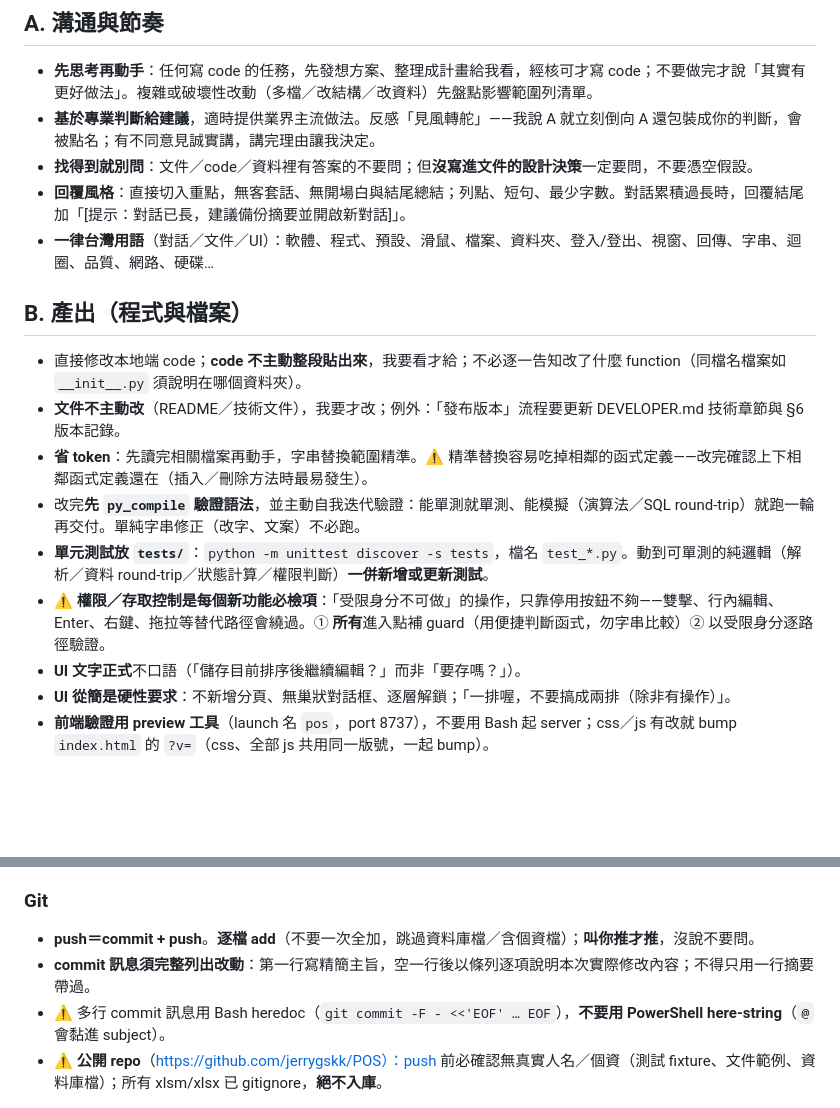
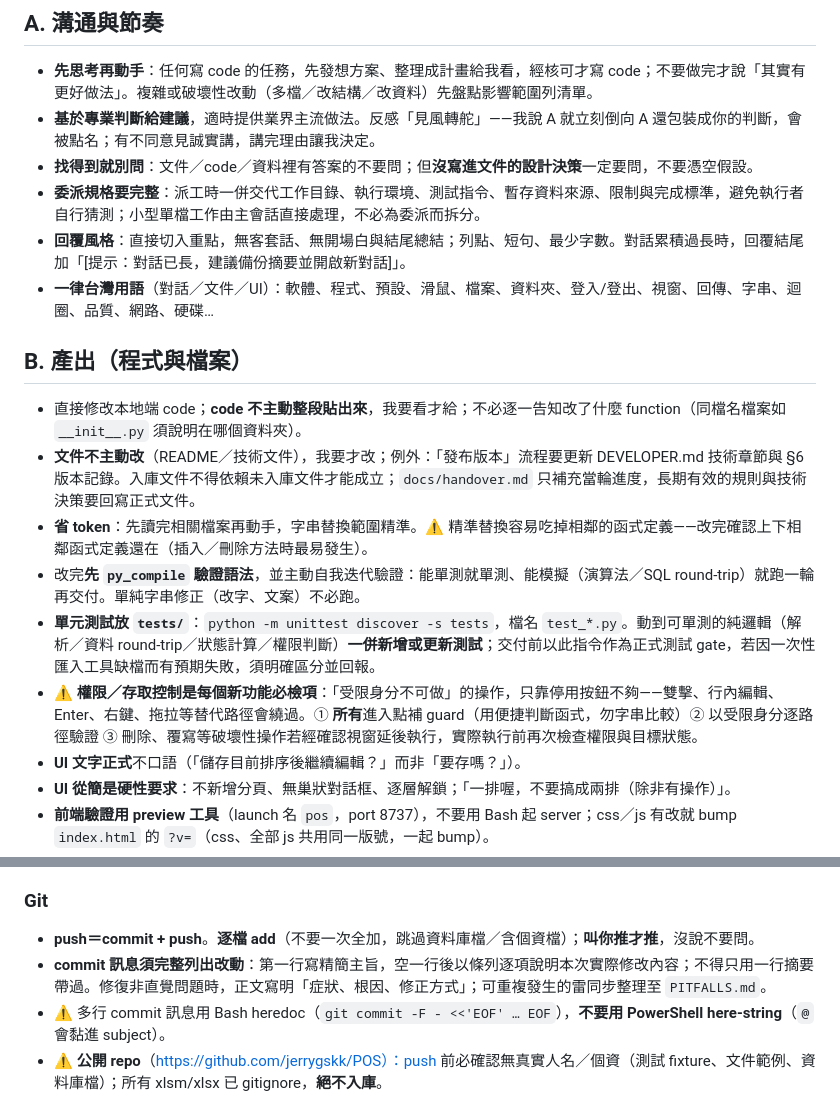
Before and after one commit to jerrygskk/POS, a Markdown page: CLAUDE.md, 2 parts joined by grey strips. GitHub-like rendering; blank space fills up the shorter version.

Commit message:
docs: 強化專案協作規則
- 補充小型單檔工作直接處理與完整委派規格
- 規範入庫文件自洽及長期決策回寫位置
- 明定正式測試 gate 與破壞性操作執行前權限複核
- 要求非直覺修復在提交正文記錄症狀、根因及修正方式

```diff
--- a/CLAUDE.md
+++ b/CLAUDE.md
@@ -31,17 +31,18 @@
 - **先思考再動手**：任何寫 code 的任務，先發想方案、整理成計畫給我看，經核可才寫 code；不要做完才說「其實有更好做法」。複雜或破壞性改動（多檔／改結構／改資料）先盤點影響範圍列清單。
 - **基於專業判斷給建議**，適時提供業界主流做法。反感「見風轉舵」——我說 A 就立刻倒向 A 還包裝成你的判斷，會被點名；有不同意見誠實講，講完理由讓我決定。
 - **找得到就別問**：文件／code／資料裡有答案的不要問；但**沒寫進文件的設計決策**一定要問，不要憑空假設。
+- **委派規格要完整**：派工時一併交代工作目錄、執行環境、測試指令、暫存資料來源、限制與完成標準，避免執行者自行猜測；小型單檔工作由主會話直接處理，不必為委派而拆分。
 - **回覆風格**：直接切入重點，無客套話、無開場白與結尾總結；列點、短句、最少字數。對話累積過長時，回覆結尾加「[提示：對話已長，建議備份摘要並開啟新對話]」。
 - **一律台灣用語**（對話／文件／UI）：軟體、程式、預設、滑鼠、檔案、資料夾、登入/登出、視窗、回傳、字串、迴圈、品質、網路、硬碟…
 
 ## B. 產出（程式與檔案）
 
 - 直接修改本地端 code；**code 不主動整段貼出來**，我要看才給；不必逐一告知改了什麼 function（同檔名檔案如 `__init__.py` 須說明在哪個資料夾）。
-- **文件不主動改**（README／技術文件），我要才改；例外：「發布版本」流程要更新 DEVELOPER.md 技術章節與 §6 版本記錄。
+- **文件不主動改**（README／技術文件），我要才改；例外：「發布版本」流程要更新 DEVELOPER.md 技術章節與 §6 版本記錄。入庫文件不得依賴未入庫文件才能成立；`docs/handover.md` 只補充當輪進度，長期有效的規則與技術決策要回寫正式文件。
 - **省 token**：先讀完相關檔案再動手，字串替換範圍精準。⚠️ 精準替換容易吃掉相鄰的函式定義——改完確認上下相鄰函式定義還在（插入／刪除方法時最易發生）。
 - 改完**先 `py_compile` 驗證語法**，並主動自我迭代驗證：能單測就單測、能模擬（演算法／SQL round-trip）就跑一輪再交付。單純字串修正（改字、文案）不必跑。
-- **單元測試放 `tests/`**：`python -m unittest discover -s tests`，檔名 `test_*.py`。動到可單測的純邏輯（解析／資料 round-trip／狀態計算／權限判斷）**一併新增或更新測試**。
-- ⚠️ **權限／存取控制是每個新功能必檢項**：「受限身分不可做」的操作，只靠停用按鈕不夠——雙擊、行內編輯、Enter、右鍵、拖拉等替代路徑會繞過。① **所有**進入點補 guard（用便捷判斷函式，勿字串比較）② 以受限身分逐路徑驗證。
+- **單元測試放 `tests/`**：`python -m unittest discover -s tests`，檔名 `test_*.py`。動到可單測的純邏輯（解析／資料 round-trip／狀態計算／權限判斷）**一併新增或更新測試**；交付前以此指令作為正式測試 gate，若因一次性匯入工具缺檔而有預期失敗，須明確區分並回報。
+- ⚠️ **權限／存取控制是每個新功能必檢項**：「受限身分不可做」的操作，只靠停用按鈕不夠——雙擊、行內編輯、Enter、右鍵、拖拉等替代路徑會繞過。① **所有**進入點補 guard（用便捷判斷函式，勿字串比較）② 以受限身分逐路徑驗證 ③ 刪除、覆寫等破壞性操作若經確認視窗延後執行，實際執行前再次檢查權限與目標狀態。
 - **UI 文字正式**不口語（「儲存目前排序後繼續編輯？」而非「要存嗎？」）。
 - **UI 從簡是硬性要求**：不新增分頁、無巢狀對話框、逐層解鎖；「一排喔，不要搞成兩排（除非有操作）」。
 - **前端驗證用 preview 工具**（launch 名 `pos`，port 8737），不要用 Bash 起 server；css／js 有改就 bump `index.html` 的 `?v=`（css、全部 js 共用同一版號，一起 bump）。
@@ -61,7 +62,7 @@
 ### Git
 
 - **push＝commit + push**。**逐檔 add**（不要一次全加，跳過資料庫檔／含個資檔）；**叫你推才推**，沒說不要問。
-- **commit 訊息須完整列出改動**：第一行寫精簡主旨，空一行後以條列逐項說明本次實際修改內容；不得只用一行摘要帶過。
+- **commit 訊息須完整列出改動**：第一行寫精簡主旨，空一行後以條列逐項說明本次實際修改內容；不得只用一行摘要帶過。修復非直覺問題時，正文寫明「症狀、根因、修正方式」；可重複發生的雷同步整理至 `PITFALLS.md`。
 - ⚠️ 多行 commit 訊息用 Bash heredoc（`git commit -F - <<'EOF' … EOF`），**不要用 PowerShell here-string**（`@` 會黏進 subject）。
 - ⚠️ **公開 repo**（https://github.com/jerrygskk/POS）：push 前必確認無真實人名／個資（測試 fixture、文件範例、資料庫檔）；所有 xlsm/xlsx 已 gitignore，**絕不入庫**。
 ### 發布
```
